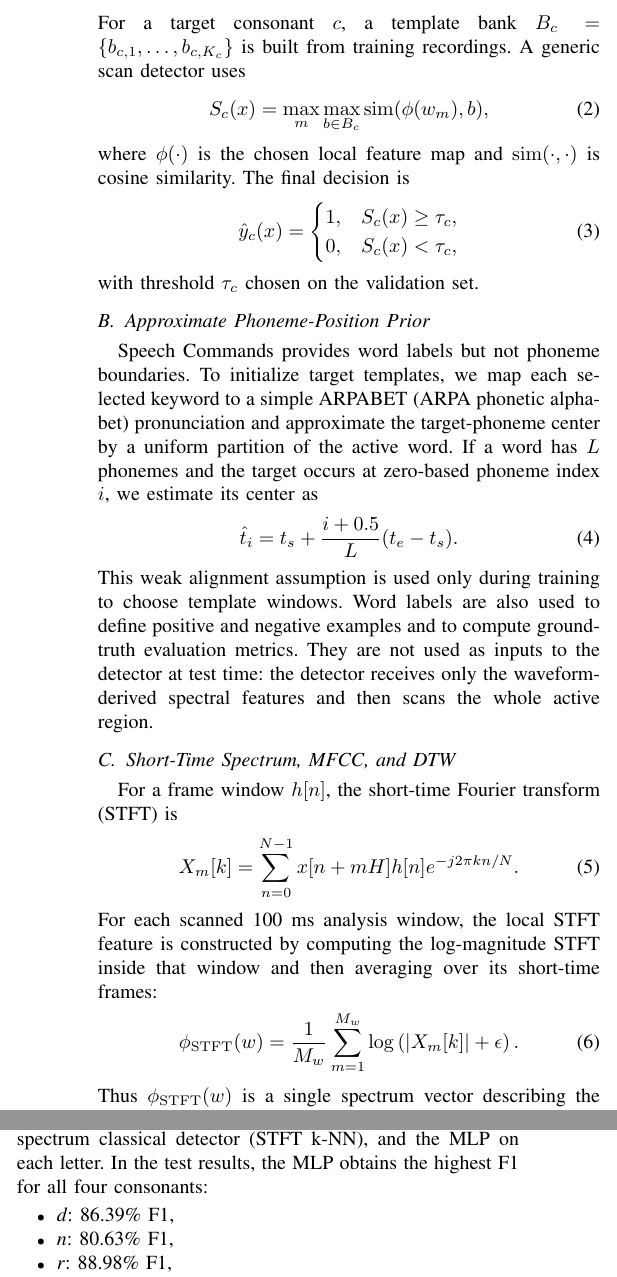
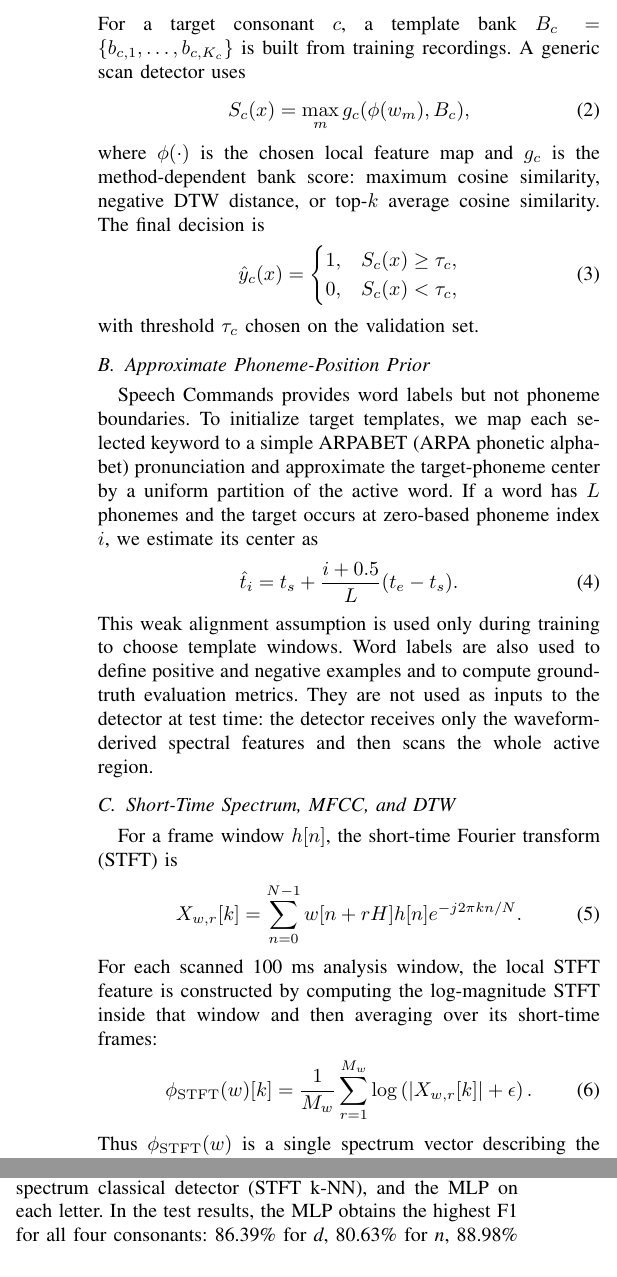
Before and after one commit to bsuvonov/ECE216-voiced-consonant-detection, a LaTeX paper (report/main.tex): two parts of the columns of pages 2 and 4 of 5, joined at a grey line, cut so that both start at the same text. Compiled offline with pdfLaTeX.

Commit message:
Correct method score formulation

```diff
--- a/report/main.tex
+++ b/report/main.tex
@@ -63,9 +63,9 @@ w_m[n] = x[n+t_m], \quad m=1,\dots,M.
 \end{equation}
 For a target consonant $c$, a template bank $B_c=\{b_{c,1},\dots,b_{c,K_c}\}$ is built from training recordings. A generic scan detector uses
 \begin{equation}
-S_c(x)=\max_m \max_{b\in B_c} \mathrm{sim}(\phi(w_m),b),
+S_c(x)=\max_m g_c(\phi(w_m),B_c),
 \end{equation}
-where $\phi(\cdot)$ is the chosen local feature map and $\mathrm{sim}(\cdot,\cdot)$ is cosine similarity. The final decision is
+where $\phi(\cdot)$ is the chosen local feature map and $g_c$ is the method-dependent bank score: maximum cosine similarity, negative DTW distance, or top-$k$ average cosine similarity. The final decision is
 \begin{equation}
 \hat{y}_c(x)=
 \begin{cases}
@@ -85,11 +85,11 @@ This weak alignment assumption is used only during training to choose template w
 \subsection{Short-Time Spectrum, MFCC, and DTW}
 For a frame window $h[n]$, the short-time Fourier transform (STFT) is
 \begin{equation}
-X_m[k]=\sum_{n=0}^{N-1} x[n+mH] h[n] e^{-j2\pi kn/N}.
+X_{w,r}[k]=\sum_{n=0}^{N-1} w[n+rH] h[n] e^{-j2\pi kn/N}.
 \end{equation}
 For each scanned 100~ms analysis window, the local STFT feature is constructed by computing the log-magnitude STFT inside that window and then averaging over its short-time frames:
 \begin{equation}
-\phi_{\mathrm{STFT}}(w)=\frac{1}{M_w}\sum_{m=1}^{M_w}\log\left(|X_m[k]|+\epsilon\right).
+\phi_{\mathrm{STFT}}(w)[k]=\frac{1}{M_w}\sum_{r=1}^{M_w}\log\left(|X_{w,r}[k]|+\epsilon\right).
 \end{equation}
 Thus $\phi_{\mathrm{STFT}}(w)$ is a single spectrum vector describing the local frequency content of one consonant-sized region of the word. The local STFT detectors compare this vector with target-consonant templates using cosine similarity. This keeps the detector directly interpretable in the frequency domain.
 
@@ -238,13 +238,7 @@ Figure~\ref{fig:overallfig} presents the same comparison graphically. The five c
 \end{figure}
 
 \subsection{Per-Letter Comparison}
-Figure~\ref{fig:perletter} compares one MFCC/DTW baseline, one local-spectrum classical detector (STFT k-NN), and the MLP on each letter. In the test results, the MLP obtains the highest F1 for all four consonants:
-\begin{itemize}
-    \item \textit{d}: 86.39\% F1,
-    \item \textit{n}: 80.63\% F1,
-    \item \textit{r}: 88.98\% F1,
-    \item \textit{v}: 89.00\% F1.
-\end{itemize}
+Figure~\ref{fig:perletter} compares one MFCC/DTW baseline, one local-spectrum classical detector (STFT k-NN), and the MLP on each letter. In the test results, the MLP obtains the highest F1 for all four consonants: 86.39\% for \textit{d}, 80.63\% for \textit{n}, 88.98\% for \textit{r}, and 89.00\% for \textit{v}.
 
 Among the classical methods, performance is especially limited for letters whose target windows are hard to isolate with only word-level supervision. This is expected: the classical detectors know how the target should look locally, but they do not learn a global representation of the entire word.
 
```
Also changed, not shown: report/main.pdf.
